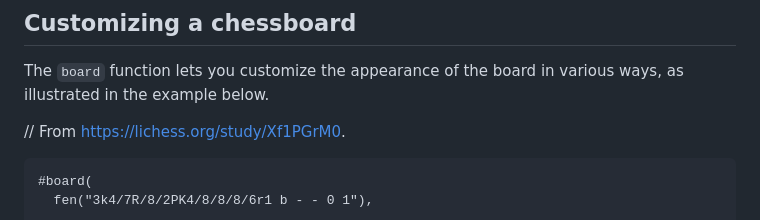
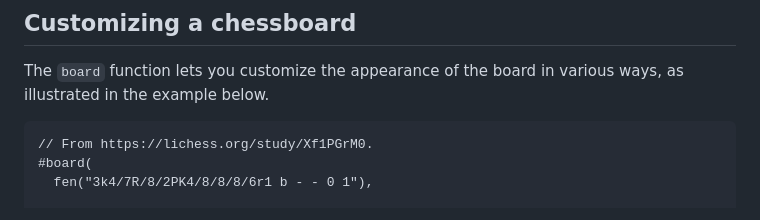
Before and after one commit to MDLC01/board-n-pieces, a Markdown page: src/README.md, the part around the change. Rendered like a GitHub page.

Commit message:
Fix wrongly placed line.

````diff
--- a/src/README.md
+++ b/src/README.md
@@ -94,8 +94,8 @@ Note that the argument to `pgn` must describe a single game. If you have a PGN f
 
 The `board` function lets you customize the appearance of the board in various ways, as illustrated in the example below.
 
+```example
 // From https://lichess.org/study/Xf1PGrM0.
-```example
 #board(
   fen("3k4/7R/8/2PK4/8/8/8/6r1 b - - 0 1"),
 
````
